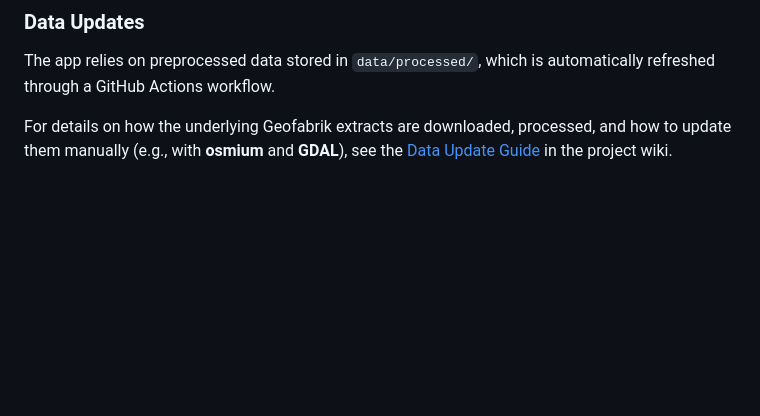
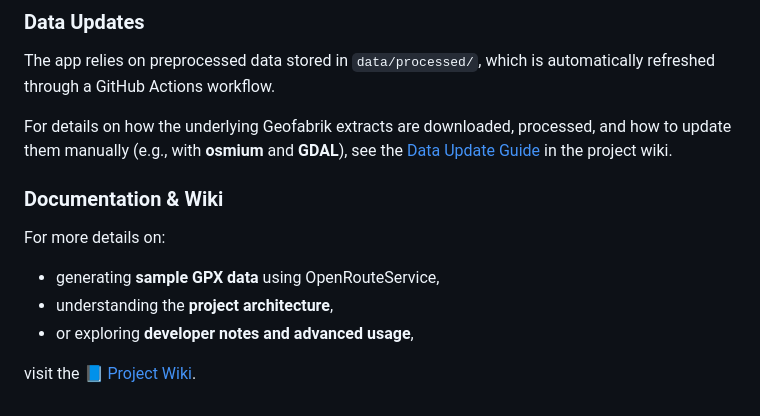
Before and after one commit to roemeren/gpx-bike-node-matcher, a Markdown page: README.md, the part around the change. GitHub-like rendering; blank space fills up the shorter version.

Commit message:
Add wiki link to README

```diff
--- a/README.md
+++ b/README.md
@@ -122,3 +122,12 @@ Open http://127.0.0.1:8050 in your browser
 The app relies on preprocessed data stored in `data/processed/`, which is automatically refreshed through a GitHub Actions workflow.
 
 For details on how the underlying Geofabrik extracts are downloaded, processed, and how to update them manually (e.g., with **osmium** and **GDAL**), see the [Data Update Guide](https://github.com/roemeren/gpx-bike-node-matcher/wiki/Data-Update-Guide) in the project wiki.
+
+### Documentation & Wiki
+
+For more details on:
+- generating **sample GPX data** using OpenRouteService,
+- understanding the **project architecture**,
+- or exploring **developer notes and advanced usage**,
+
+visit the [📘 Project Wiki](https://github.com/roemeren/gpx-bike-node-matcher/wiki).
```
